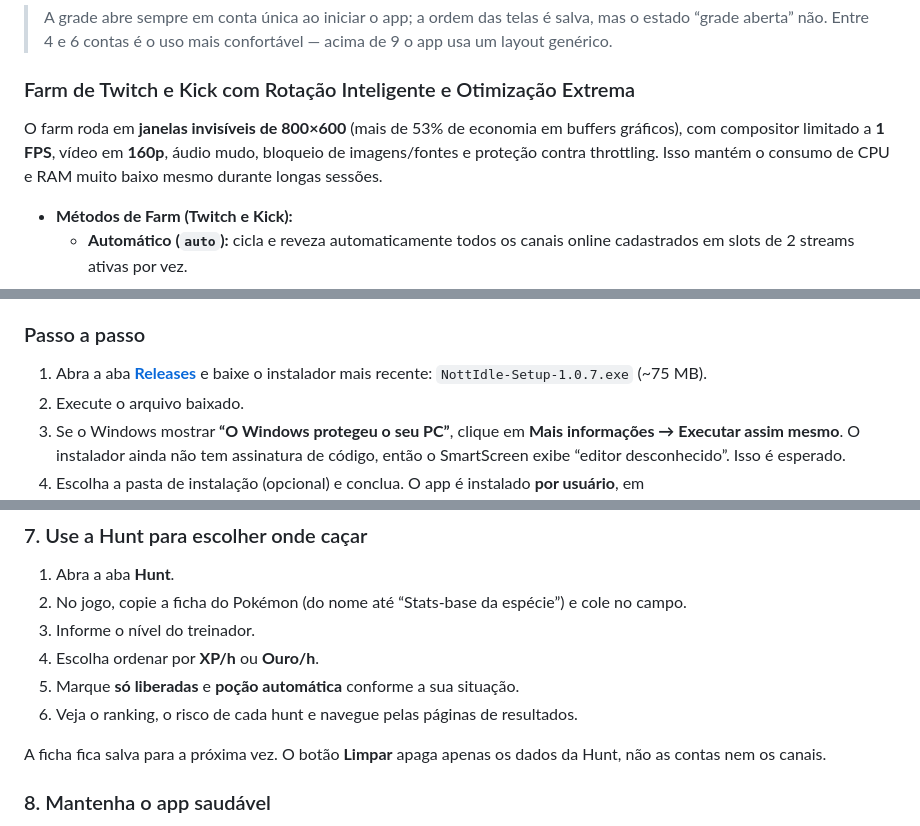
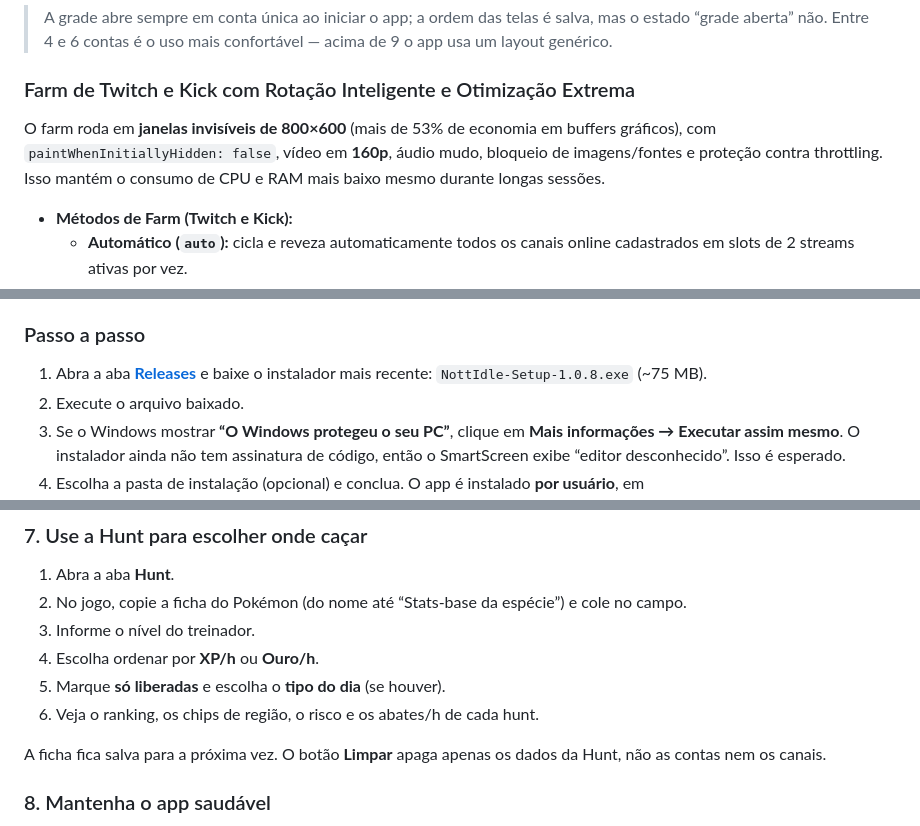
Before and after one commit to VinnyFachiani/NottIdle-Releases, a Markdown page: README.md, 3 parts joined by grey strips. Rendered like a GitHub page.

```diff
--- a/README.md
+++ b/README.md
@@ -104,7 +104,7 @@ A grade permite acompanhar várias contas de uma vez, com layouts prontos:
 
 ### Farm de Twitch e Kick com Rotação Inteligente e Otimização Extrema
 
-O farm roda em **janelas invisíveis de 800×600** (mais de 53% de economia em buffers gráficos), com compositor limitado a **1 FPS**, vídeo em **160p**, áudio mudo, bloqueio de imagens/fontes e proteção contra throttling. Isso mantém o consumo de CPU e RAM muito baixo mesmo durante longas sessões.
+O farm roda em **janelas invisíveis de 800×600** (mais de 53% de economia em buffers gráficos), com `paintWhenInitiallyHidden: false`, vídeo em **160p**, áudio mudo, bloqueio de imagens/fontes e proteção contra throttling. Isso mantém o consumo de CPU e RAM mais baixo mesmo durante longas sessões.
 
 - **Métodos de Farm (Twitch e Kick):**
   - **Automático (`auto`):** cicla e reveza automaticamente todos os canais online cadastrados em slots de 2 streams ativas por vez.
@@ -170,7 +177,7 @@ O botão **Otimizar RAM** limpa caches, força a coleta de lixo e recarrega as c
 
 ### Passo a passo
 
-1. Abra a aba **[Releases](https://github.com/VinnyFachiani/NottIdle-Releases/releases/latest)** e baixe o instalador mais recente: `NottIdle-Setup-1.0.7.exe` (~75 MB).
+1. Abra a aba **[Releases](https://github.com/VinnyFachiani/NottIdle-Releases/releases/latest)** e baixe o instalador mais recente: `NottIdle-Setup-1.0.8.exe` (~75 MB).
 2. Execute o arquivo baixado.
 3. Se o Windows mostrar **“O Windows protegeu o seu PC”**, clique em **Mais informações → Executar assim mesmo**. O instalador ainda não tem assinatura de código, então o SmartScreen exibe “editor desconhecido”. Isso é esperado.
 4. Escolha a pasta de instalação (opcional) e conclua. O app é instalado **por usuário**, em `%LOCALAPPDATA%\Programs\NottIdle`, e cria um atalho no Menu Iniciar.
@@ -270,8 +277,8 @@ Também é possível usar **Escolher pasta** para carregar uma extensão descomp
 2. No jogo, copie a ficha do Pokémon (do nome até “Stats-base da espécie”) e cole no campo.
 3. Informe o nível do treinador.
 4. Escolha ordenar por **XP/h** ou **Ouro/h**.
-5. Marque **só liberadas** e **poção automática** conforme a sua situação.
-6. Veja o ranking, o risco de cada hunt e navegue pelas páginas de resultados.
+5. Marque **só liberadas** e escolha o **tipo do dia** (se houver).
+6. Veja o ranking, os chips de região, o risco e os abates/h de cada hunt.
 
 A ficha fica salva para a próxima vez. O botão **Limpar** apaga apenas os dados da Hunt, não as contas nem os canais.
 
```
Also changed, not shown: other parts of README.md (+18 -10 lines).
